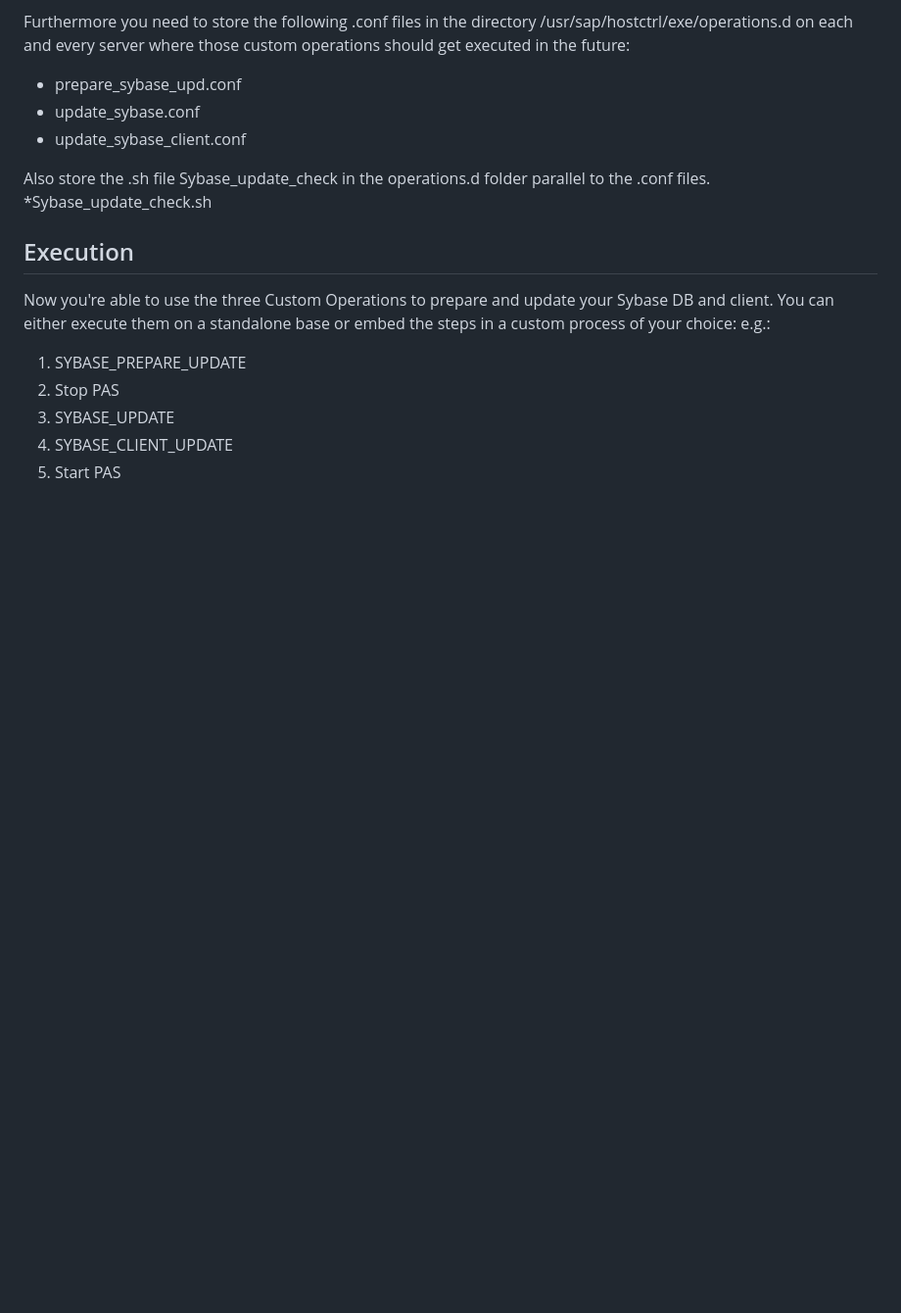
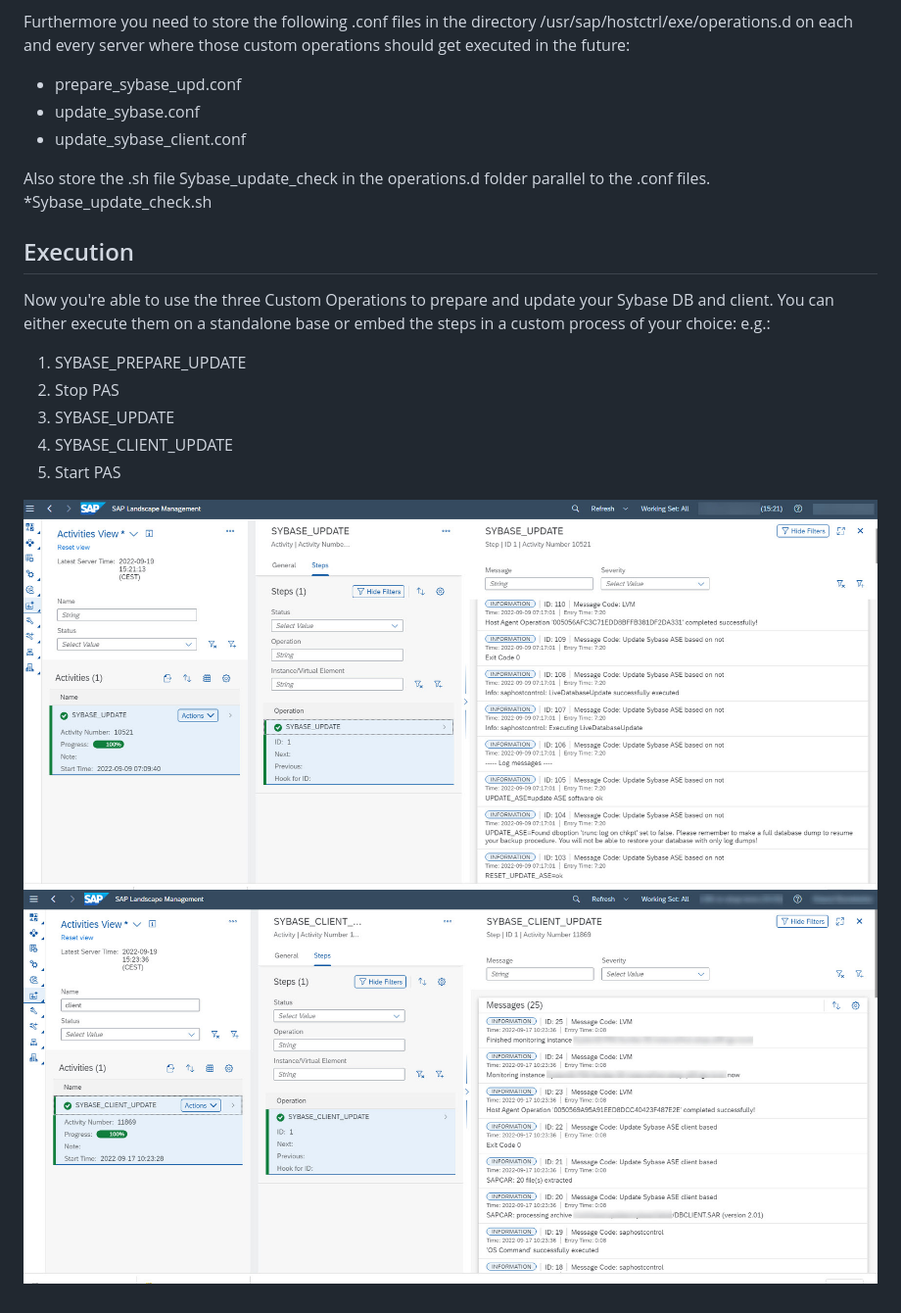
Before and after one commit to SAP-samples/landscape-management-sample-scripts, a Markdown page: custom-operation_sybase-update/README.md, the part around the change. Shown: that part at 98% size. Drawn GitHub-style; pictures changed too: custom-operation_sybase-update/screenshots/update_sybase.jpg (added), custom-operation_sybase-update/screenshots/update_sybase_client.jpg (added); blank space fills up the shorter version.

Commit message:
LaMa screenshots added

```diff
--- a/custom-operation_sybase-update/README.md
+++ b/custom-operation_sybase-update/README.md
@@ -59,3 +59,6 @@ e.g.:
 3. SYBASE_UPDATE
 4. SYBASE_CLIENT_UPDATE
 5. Start PAS
+
+![Update Sybase DB](./screenshots/update_sybase.jpg)
+![Update Sybase Client](./screenshots/update_sybase_client.jpg)
```
